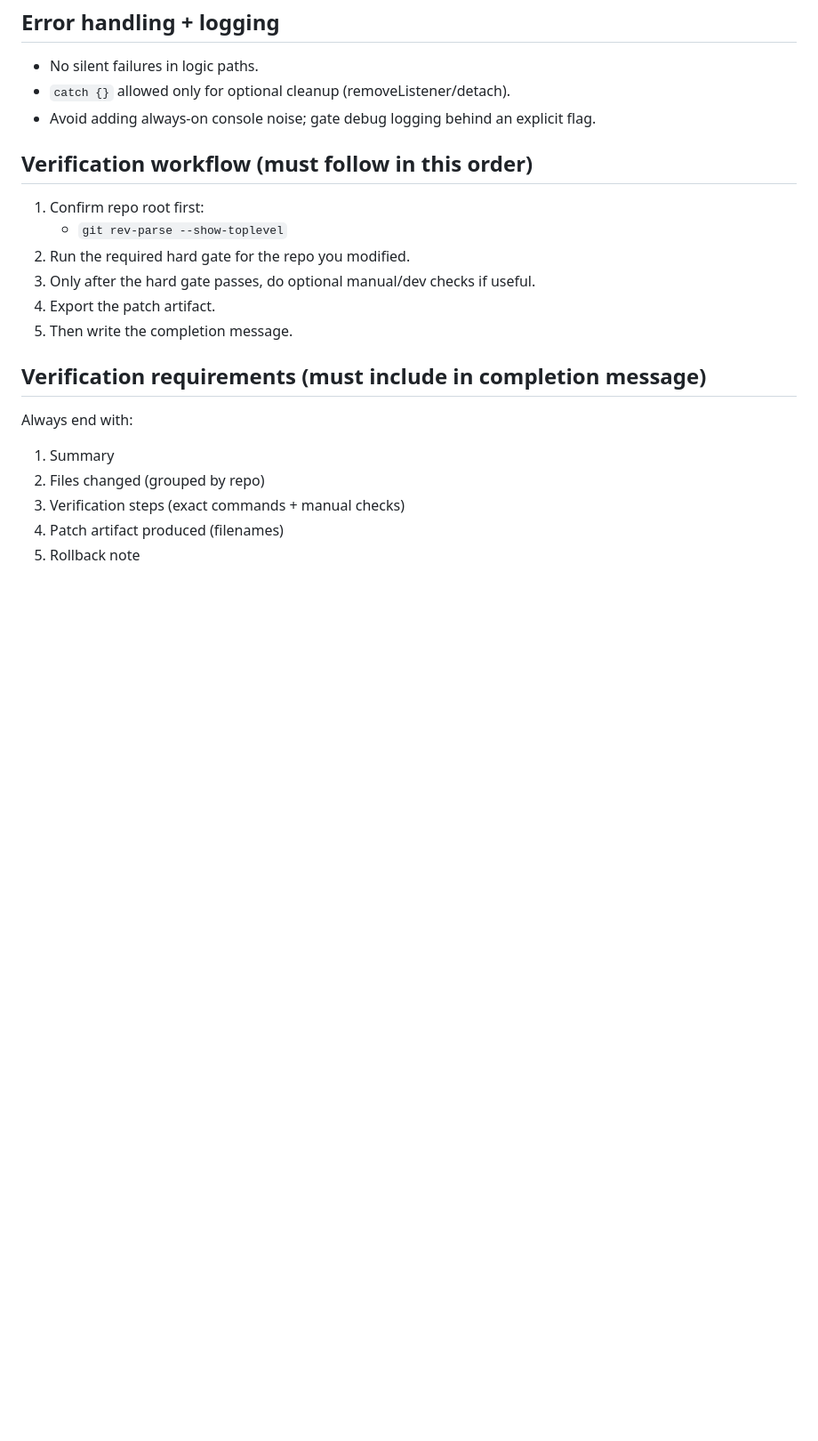
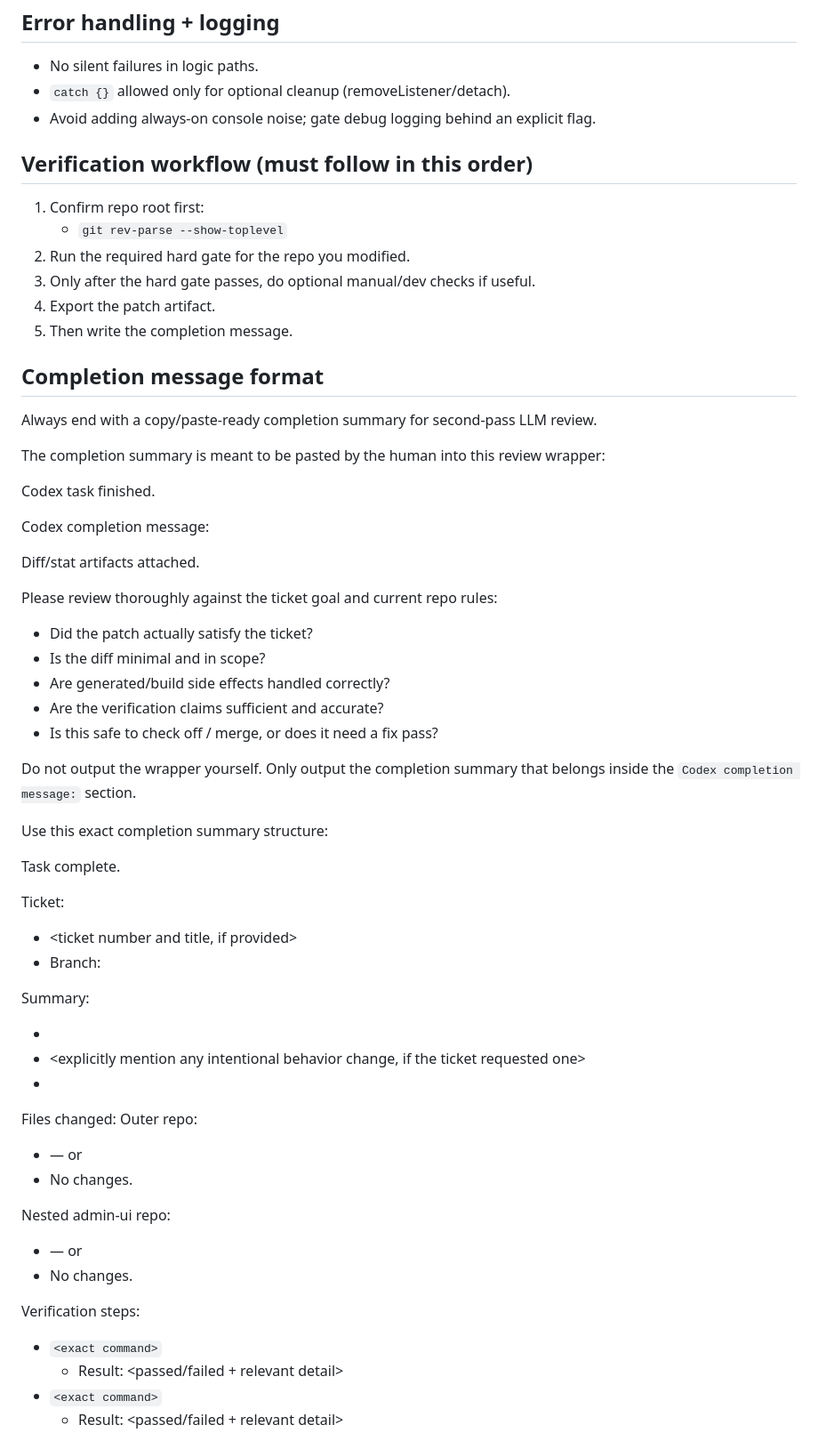
Before and after one commit to chokedesigns/eatacid-xyz, a Markdown page: AGENTS.md, the part around one of its changes. Shown at 89% size. Rendered like a GitHub page; blank space fills up the shorter version.

```diff
--- a/AGENTS.md
+++ b/AGENTS.md
@@ -56,10 +56,56 @@
 4. Export the patch artifact.
 5. Then write the completion message.
 
-## Verification requirements (must include in completion message)
-Always end with:
-1) Summary
-2) Files changed (grouped by repo)
-3) Verification steps (exact commands + manual checks)
-4) Patch artifact produced (filenames)
-5) Rollback note
+## Completion message format
+
+Always end with a copy/paste-ready completion summary for second-pass LLM review.
+
+The completion summary is meant to be pasted by the human into this review wrapper:
+
+Codex task finished.
+
+Codex completion message:
+<paste Codex completion summary here>
+
+Diff/stat artifacts attached.
+
+Please review thoroughly against the ticket goal and current repo rules:
+- Did the patch actually satisfy the ticket?
+- Is the diff minimal and in scope?
+- Are generated/build side effects handled correctly?
+- Are the verification claims sufficient and accurate?
+- Is this safe to check off / merge, or does it need a fix pass?
+
+Do not output the wrapper yourself.
+Only output the completion summary that belongs inside the `Codex completion message:` section.
+
+Use this exact completion summary structure:
+
+Task complete.
+
+Ticket:
+- <ticket number and title, if provided>
+- Branch: <current branch name>
+
+Summary:
+- <brief factual summary of what changed>
+- <explicitly mention any intentional behavior change, if the ticket requested one>
+- <explicitly mention important behavior that was intentionally left unchanged>
+
+Files changed:
+Outer repo:
+- <file path> — <brief reason>
+or
+- No changes.
+
+Nested admin-ui repo:
+- <file path> — <brief reason>
+or
+- No changes.
+
+Verification steps:
+- `<exact command>`
+  - Result: <passed/failed + relevant detail>
+- `<exact command>`
+  - Result: <passed/failed + relevant detail>
+
```
Also changed, not shown: other parts of AGENTS.md (+29 -0 lines).
